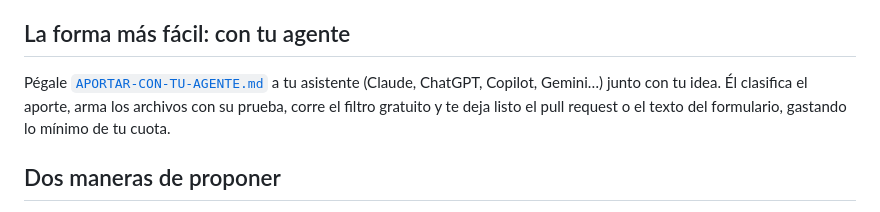
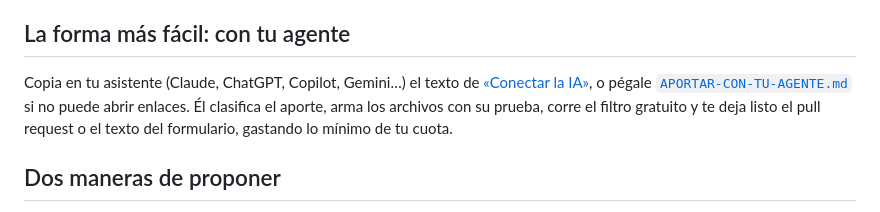
Before and after one commit to CamiRinconR/agente-solicitudes, a Markdown page: CONTRIBUTING.md, the part around the change. Rendered like a GitHub page.

```diff
--- a/CONTRIBUTING.md
+++ b/CONTRIBUTING.md
@@ -10,7 +10,7 @@ Este repositorio crece con lo que aprende el grupo: errores reales, reglas y cas
 
 ## La forma más fácil: con tu agente
 
-Pégale [`APORTAR-CON-TU-AGENTE.md`](APORTAR-CON-TU-AGENTE.md) a tu asistente (Claude, ChatGPT, Copilot, Gemini…) junto con tu idea. Él clasifica el aporte, arma los archivos con su prueba, corre el filtro gratuito y te deja listo el pull request o el texto del formulario, gastando lo mínimo de tu cuota.
+Copia en tu asistente (Claude, ChatGPT, Copilot, Gemini…) el texto de [«Conectar la IA»](README.md#conectar-la-ia), o pégale [`APORTAR-CON-TU-AGENTE.md`](APORTAR-CON-TU-AGENTE.md) si no puede abrir enlaces. Él clasifica el aporte, arma los archivos con su prueba, corre el filtro gratuito y te deja listo el pull request o el texto del formulario, gastando lo mínimo de tu cuota.
 
 ## Dos maneras de proponer
 
```
Also changed, not shown: APORTAR-CON-TU-AGENTE.md (+25 -4 lines), README.md (+13 -1 lines), clase/compartir-repo.png (added), 3 other files.
